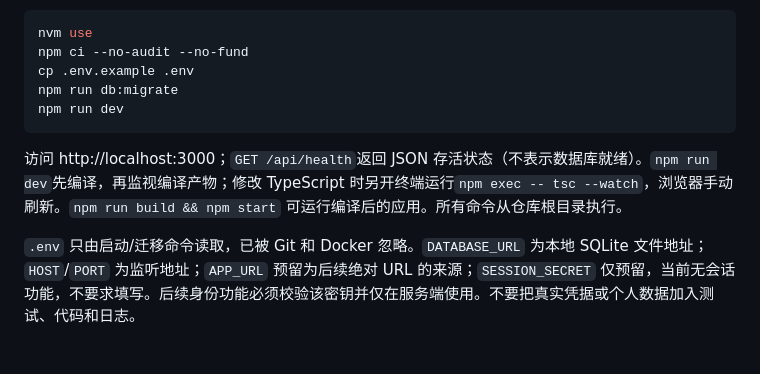
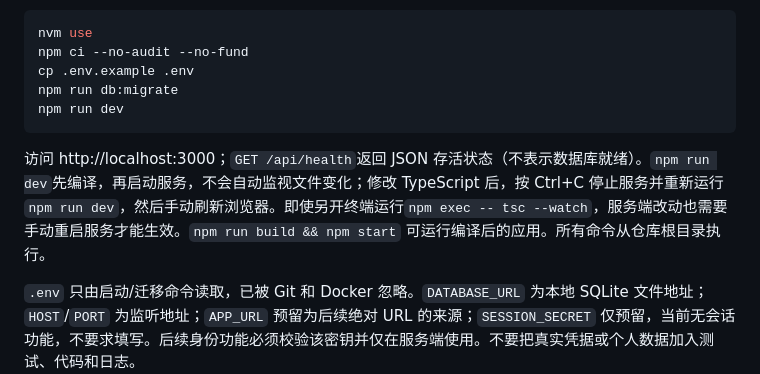
Before and after one commit to xuxian73/OctoAgent, a Markdown page: README.md, the part around the change. Rendered like a GitHub page; blank space fills up the shorter version.

````diff
--- a/README.md
+++ b/README.md
@@ -14,7 +14,7 @@ npm run db:migrate
 npm run dev
 ```
 
-访问 http://localhost:3000；`GET /api/health`返回 JSON 存活状态（不表示数据库就绪）。`npm run dev`先编译，再监视编译产物；修改 TypeScript 时另开终端运行`npm exec -- tsc --watch`，浏览器手动刷新。`npm run build && npm start` 可运行编译后的应用。所有命令从仓库根目录执行。
+访问 http://localhost:3000；`GET /api/health`返回 JSON 存活状态（不表示数据库就绪）。`npm run dev`先编译，再启动服务，不会自动监视文件变化；修改 TypeScript 后，按 Ctrl+C 停止服务并重新运行`npm run dev`，然后手动刷新浏览器。即使另开终端运行`npm exec -- tsc --watch`，服务端改动也需要手动重启服务才能生效。`npm run build && npm start` 可运行编译后的应用。所有命令从仓库根目录执行。
 
 `.env` 只由启动/迁移命令读取，已被 Git 和 Docker 忽略。`DATABASE_URL` 为本地 SQLite 文件地址；`HOST`/`PORT` 为监听地址；`APP_URL` 预留为后续绝对 URL 的来源；`SESSION_SECRET` 仅预留，当前无会话功能，不要求填写。后续身份功能必须校验该密钥并仅在服务端使用。不要把真实凭据或个人数据加入测试、代码和日志。
 
````
